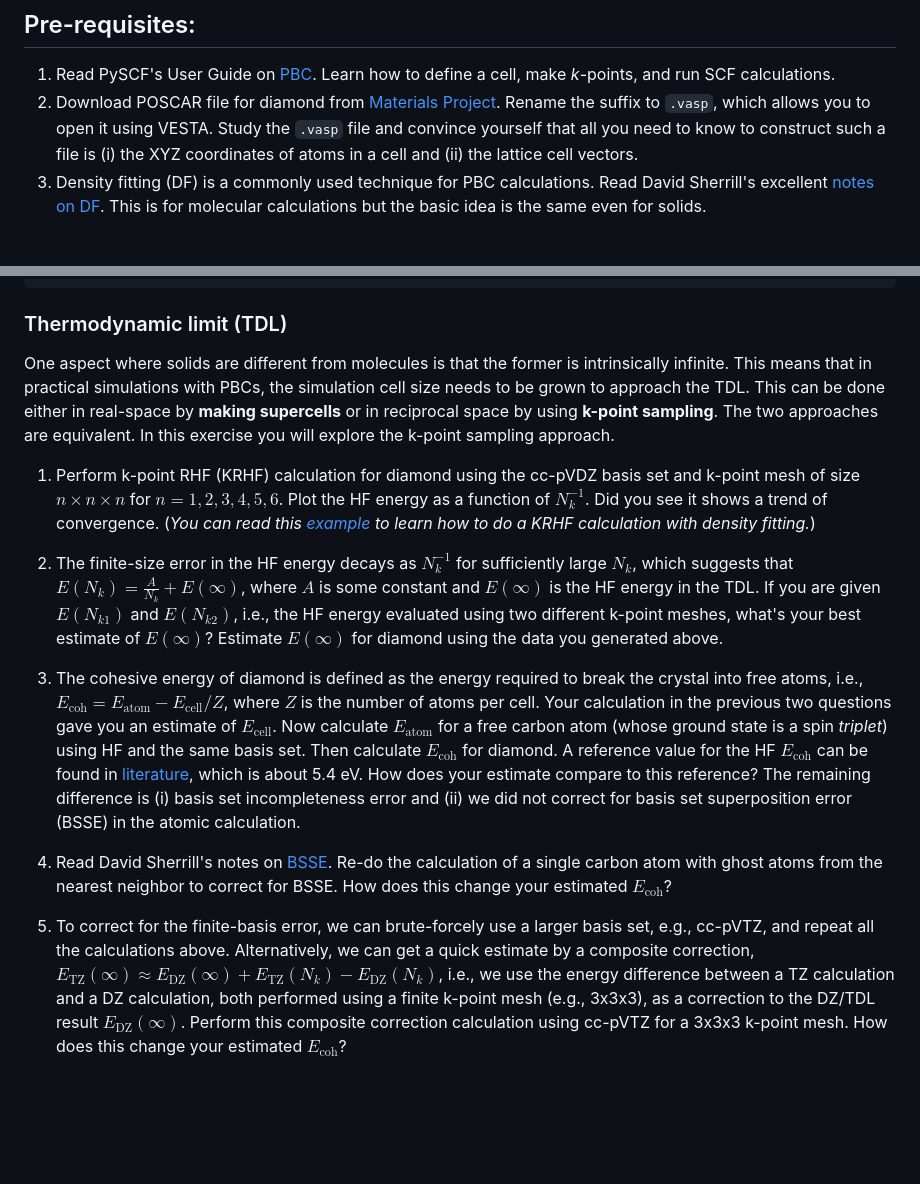
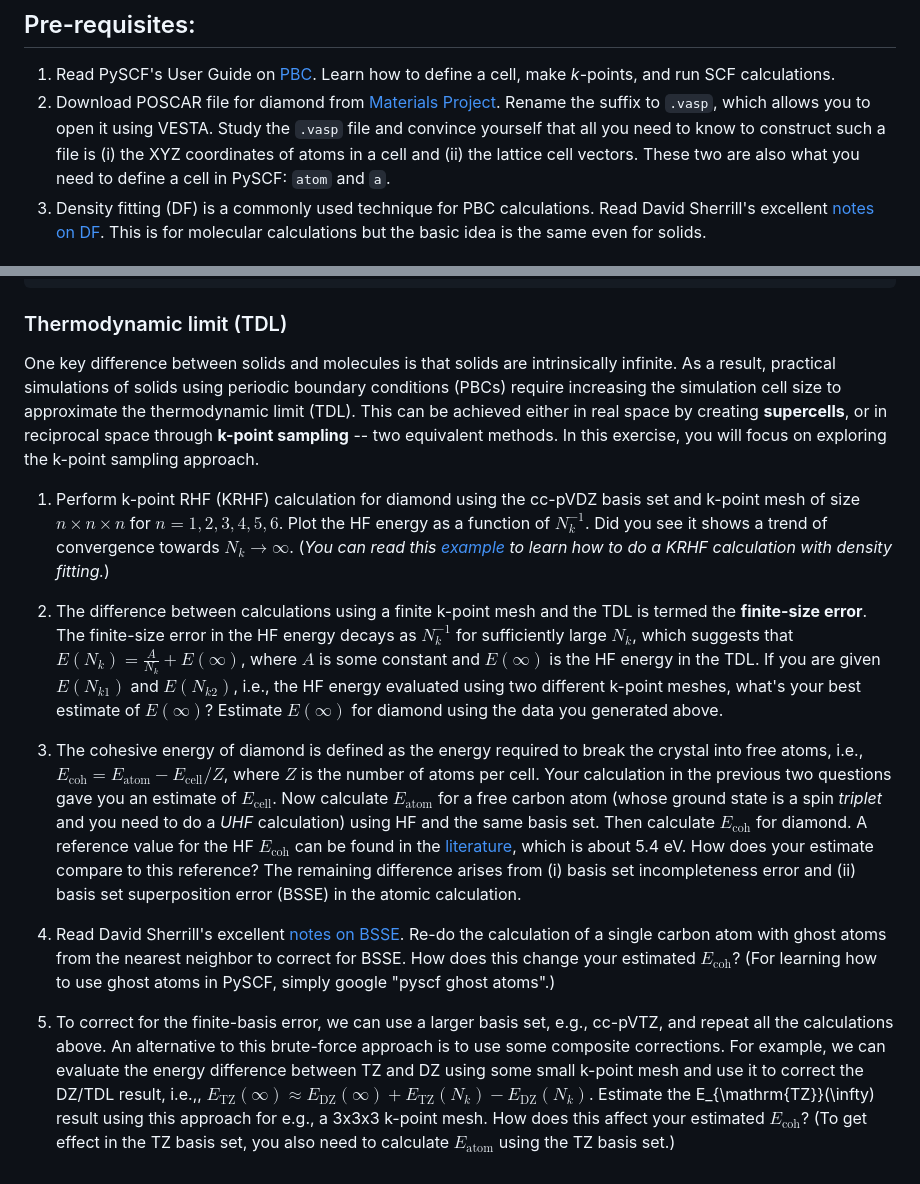
Before and after one commit to ye-chem-group/tutorial, a Markdown page: onboard/pbc/pbc.md, 2 parts joined by grey strips. GitHub-like rendering; blank space fills up the shorter version.

Commit message:
update pbc

```diff
--- a/onboard/pbc/pbc.md
+++ b/onboard/pbc/pbc.md
@@ -1,6 +1,6 @@
 ## Pre-requisites:
 1. Read PySCF's User Guide on [PBC](https://pyscf.org/user/pbc.html). Learn how to define a cell, make *k*-points, and run SCF calculations.
-2. Download POSCAR file for diamond from [Materials Project](https://next-gen.materialsproject.org/materials/mp-66/). Rename the suffix to `.vasp`, which allows you to open it using VESTA. Study the `.vasp` file and convince yourself that all you need to know to construct such a file is (i) the XYZ coordinates of atoms in a cell and (ii) the lattice cell vectors.
+2. Download POSCAR file for diamond from [Materials Project](https://next-gen.materialsproject.org/materials/mp-66/). Rename the suffix to `.vasp`, which allows you to open it using VESTA. Study the `.vasp` file and convince yourself that all you need to know to construct such a file is (i) the XYZ coordinates of atoms in a cell and (ii) the lattice cell vectors. These two are also what you need to define a cell in PySCF: `atom` and `a`.
 3. Density fitting (DF) is a commonly used technique for PBC calculations. Read David Sherrill's excellent [notes on DF](http://vergil.chemistry.gatech.edu/notes/df.pdf). This is for molecular calculations but the basic idea is the same even for solids.
 
 ## Diamond
@@ -23,14 +23,15 @@ cell.build()
 
 ### Thermodynamic limit (TDL)
 
-One aspect where solids are different from molecules is that the former is intrinsically infinite. This means that in practical simulations with PBCs, the simulation cell size needs to be grown to approach the TDL. This can be done either in real-space by **making supercells** or in reciprocal space by using **k-point sampling**. The two approaches are equivalent. In this exercise you will explore the k-point sampling approach.
+One key difference between solids and molecules is that solids are intrinsically infinite. As a result, practical simulations of solids using periodic boundary conditions (PBCs) require increasing the simulation cell size to approximate the thermodynamic limit (TDL). This can be achieved either in real space by creating **supercells**, or in reciprocal space through **k-point sampling** -- two equivalent methods. In this exercise, you will focus on exploring the k-point sampling approach.
 
-1. Perform k-point RHF (KRHF) calculation for diamond using the cc-pVDZ basis set and k-point mesh of size $n \times n \times n$ for $n = 1, 2, 3, 4, 5, 6$. Plot the HF energy as a function of $N_k^{-1}$. Did you see it shows a trend of convergence. (*You can read this [example](https://github.com/pyscf/pyscf/blob/master/examples/pbc/21-k_points_all_electron_scf.py) to learn how to do a KRHF calculation with density fitting.*)
 
-2. The finite-size error in the HF energy decays as $N_k^{-1}$ for sufficiently large $N_k$, which suggests that $E(N_k) = \frac{A}{N_k} + E(\infty)$, where $A$ is some constant and $E(\infty)$ is the HF energy in the TDL. If you are given $E(N_{k1})$ and $E(N_{k2})$, i.e., the HF energy evaluated using two different k-point meshes, what's your best estimate of $E(\infty)$? Estimate $E(\infty)$ for diamond using the data you generated above.
+1. Perform k-point RHF (KRHF) calculation for diamond using the cc-pVDZ basis set and k-point mesh of size $n \times n \times n$ for $n = 1, 2, 3, 4, 5, 6$. Plot the HF energy as a function of $N_k^{-1}$. Did you see it shows a trend of convergence towards $N_k \to \infty$. (*You can read this [example](https://github.com/pyscf/pyscf/blob/master/examples/pbc/21-k_points_all_electron_scf.py) to learn how to do a KRHF calculation with density fitting.*)
 
-3. The cohesive energy of diamond is defined as the energy required to break the crystal into free atoms, i.e., $E_{\mathrm{coh}} = E_{\mathrm{atom}} - E_{\mathrm{cell}}/Z$, where $Z$ is the number of atoms per cell. Your calculation in the previous two questions gave you an estimate of $E_{\mathrm{cell}}$. Now calculate $E_{\mathrm{atom}}$ for a free carbon atom (whose ground state is a spin *triplet*) using HF and the same basis set. Then calculate $E_{\mathrm{coh}}$ for diamond. A reference value for the HF $E_{\mathrm{coh}}$ can be found in [literature](https://doi.org/10.1063/5.0119633), which is about 5.4 eV. How does your estimate compare to this reference? The remaining difference is (i) basis set incompleteness error and (ii) we did not correct for basis set superposition error (BSSE) in the atomic calculation.
+2. The difference between calculations using a finite k-point mesh and the TDL is termed the **finite-size error**. The finite-size error in the HF energy decays as $N_k^{-1}$ for sufficiently large $N_k$, which suggests that $E(N_k) = \frac{A}{N_k} + E(\infty)$, where $A$ is some constant and $E(\infty)$ is the HF energy in the TDL. If you are given $E(N_{k1})$ and $E(N_{k2})$, i.e., the HF energy evaluated using two different k-point meshes, what's your best estimate of $E(\infty)$? Estimate $E(\infty)$ for diamond using the data you generated above.
 
-4. Read David Sherrill's notes on [BSSE](http://vergil.chemistry.gatech.edu/notes/cp.pdf). Re-do the calculation of a single carbon atom with ghost atoms from the nearest neighbor to correct for BSSE. How does this change your estimated $E_{\mathrm{coh}}$?
+3. The cohesive energy of diamond is defined as the energy required to break the crystal into free atoms, i.e., $E_{\mathrm{coh}} = E_{\mathrm{atom}} - E_{\mathrm{cell}}/Z$, where $Z$ is the number of atoms per cell. Your calculation in the previous two questions gave you an estimate of $E_{\mathrm{cell}}$. Now calculate $E_{\mathrm{atom}}$ for a free carbon atom (whose ground state is a spin *triplet* and you need to do a *UHF* calculation) using HF and the same basis set. Then calculate $E_{\mathrm{coh}}$ for diamond. A reference value for the HF $E_{\mathrm{coh}}$ can be found in the [literature](https://doi.org/10.1063/5.0119633), which is about 5.4 eV. How does your estimate compare to this reference? The remaining difference arises from (i) basis set incompleteness error and (ii) basis set superposition error (BSSE) in the atomic calculation.
 
-5. To correct for the finite-basis error, we can brute-forcely use a larger basis set, e.g., cc-pVTZ, and repeat all the calculations above. Alternatively, we can get a quick estimate by a composite correction, $E_{\mathrm{TZ}}(\infty) \approx E_{\mathrm{DZ}}(\infty) + E_{\mathrm{TZ}}(N_k) - E_{\mathrm{DZ}}(N_k)$, i.e., we use the energy difference between a TZ calculation and a DZ calculation, both performed using a finite k-point mesh (e.g., 3x3x3), as a correction to the DZ/TDL result $E_{\mathrm{DZ}}(\infty)$. Perform this composite correction calculation using cc-pVTZ for a 3x3x3 k-point mesh. How does this change your estimated $E_{\mathrm{coh}}$?
+4. Read David Sherrill's excellent [notes on BSSE](http://vergil.chemistry.gatech.edu/notes/cp.pdf). Re-do the calculation of a single carbon atom with ghost atoms from the nearest neighbor to correct for BSSE. How does this change your estimated $E_{\mathrm{coh}}$? (For learning how to use ghost atoms in PySCF, simply google "pyscf ghost atoms".)
+
+5. To correct for the finite-basis error, we can use a larger basis set, e.g., cc-pVTZ, and repeat all the calculations above. An alternative to this brute-force approach is to use some composite corrections. For example, we can evaluate the energy difference between TZ and DZ using some small k-point mesh and use it to correct the DZ/TDL result, i.e.,, $E_{\mathrm{TZ}}(\infty) \approx E_{\mathrm{DZ}}(\infty) + E_{\mathrm{TZ}}(N_k) - E_{\mathrm{DZ}}(N_k)$. Estimate the E_{\mathrm{TZ}}(\infty) result using this approach for e.g., a 3x3x3 k-point mesh. How does this affect your estimated $E_{\mathrm{coh}}$? (To get effect in the TZ basis set, you also need to calculate $E_{\mathrm{atom}}$ using the TZ basis set.)
```
